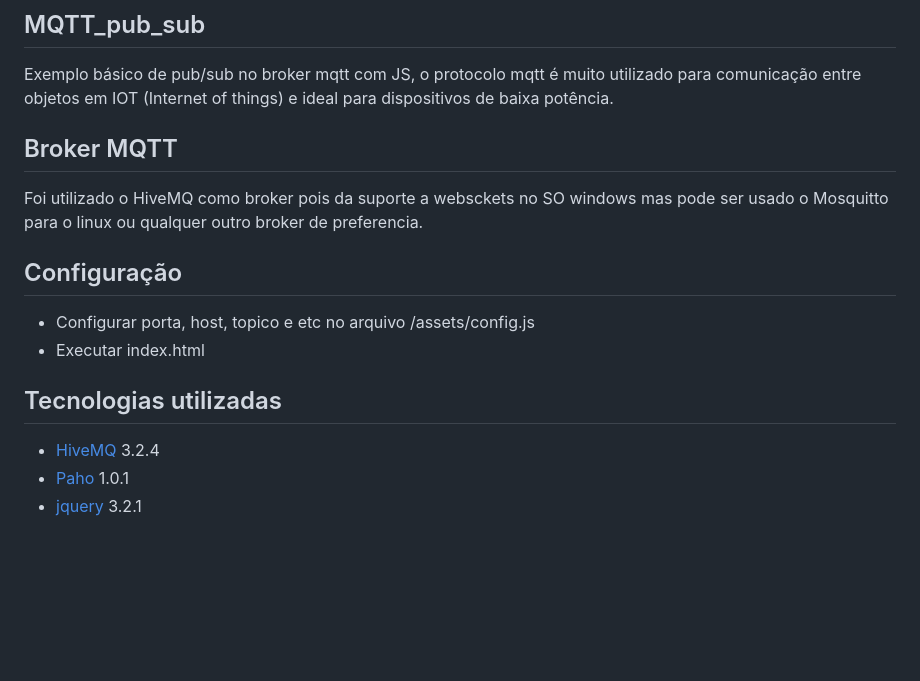
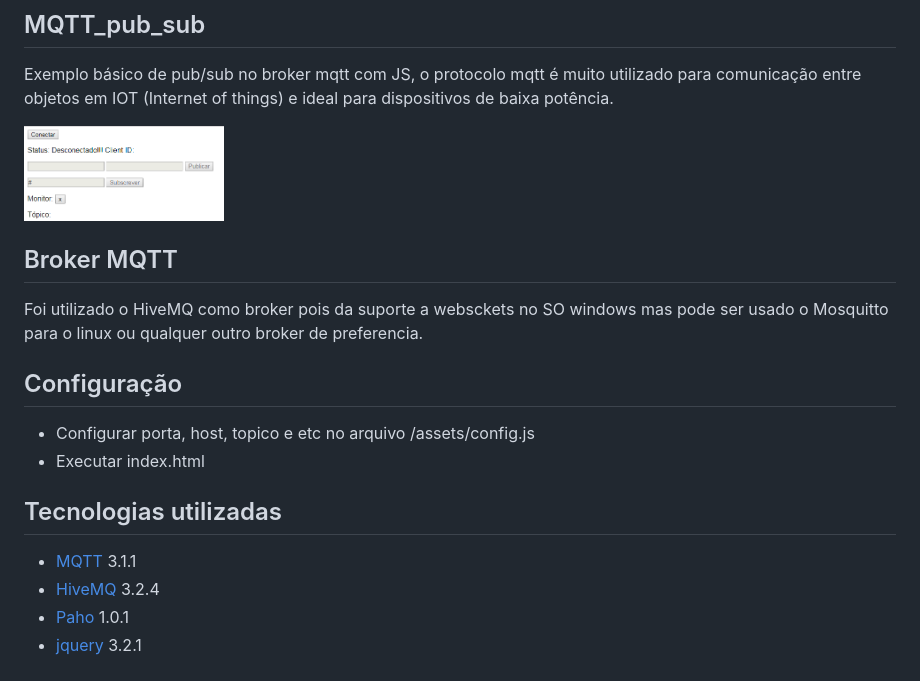
Before and after one commit to jamirperoba/MQTT_pub_sub, a Markdown page: README.md, the part around the change. Drawn GitHub-style; pictures changed too: assets/MQTT_pub_sub.png (added); blank space fills up the shorter version.

```diff
--- a/README.md
+++ b/README.md
@@ -1,5 +1,7 @@
 ## MQTT_pub_sub
 Exemplo básico de pub/sub no broker mqtt com JS, o protocolo mqtt é muito utilizado para comunicação entre objetos em IOT (Internet of things) e ideal para dispositivos de baixa potência.
+
+<img src="assets/MQTT_pub_sub.png" width="200px">
 
 ## Broker MQTT
 Foi utilizado o HiveMQ como broker pois da suporte a websckets no SO windows mas pode ser usado o Mosquitto para o linux ou qualquer outro broker de preferencia.
@@ -9,6 +11,7 @@ Foi utilizado o HiveMQ como broker pois da suporte a websckets no SO windows mas
 - Executar index.html
 
 ## Tecnologias utilizadas
+- [MQTT](http://mqtt.org/) 3.1.1
 - [HiveMQ](https://www.hivemq.com/) 3.2.4
 - [Paho](https://www.eclipse.org/paho/clients/js/) 1.0.1
 - [jquery](https://jquery.com) 3.2.1
```
